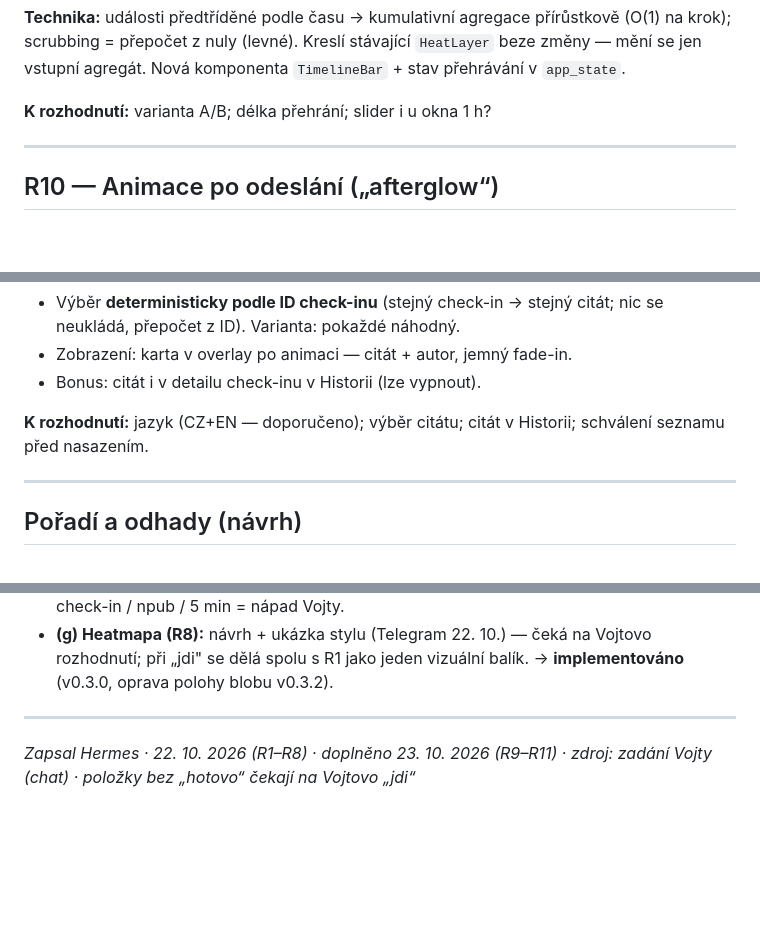
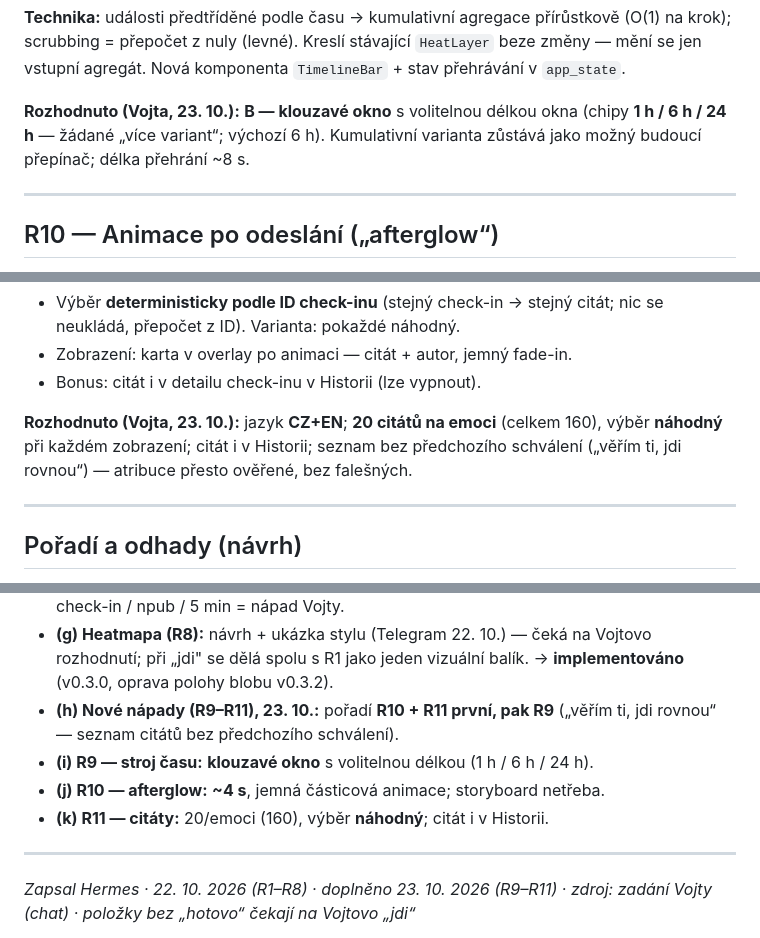
Before and after one commit to Vojta01/emosphere, a Markdown page: docs/ROADMAP.md, 3 parts joined by grey strips. Drawn GitHub-style; blank space fills up the shorter version.

Commit message:
docs(roadmap): record Vojta decisions for R9-R11 (sliding window, 4s afterglow, random quotes)

```diff
--- a/docs/ROADMAP.md
+++ b/docs/ROADMAP.md
@@ -304,7 +304,9 @@ přírůstkově (O(1) na krok); scrubbing = přepočet z nuly (levné). Kreslí
 stávající `HeatLayer` beze změny — mění se jen vstupní agregát. Nová komponenta
 `TimelineBar` + stav přehrávání v `app_state`.
 
-**K rozhodnutí:** varianta A/B; délka přehrání; slider i u okna 1 h?
+**Rozhodnuto (Vojta, 23. 10.):** **B — klouzavé okno** s volitelnou délkou okna
+(chipy **1 h / 6 h / 24 h** — žádané „více variant“; výchozí 6 h). Kumulativní
+varianta zůstává jako možný budoucí přepínač; délka přehrání ~8 s.
 
 ---
 
@@ -366,8 +368,10 @@ reflektovat a emoci zpracovat. ~20 citátů na emoci (celkem 160).
 - Zobrazení: karta v overlay po animaci — citát + autor, jemný fade-in.
 - Bonus: citát i v detailu check-inu v Historii (lze vypnout).
 
-**K rozhodnutí:** jazyk (CZ+EN — doporučeno); výběr citátu; citát v Historii;
-schválení seznamu před nasazením.
+**Rozhodnuto (Vojta, 23. 10.):** jazyk **CZ+EN**; **20 citátů na emoci**
+(celkem 160), výběr **náhodný** při každém zobrazení; citát i v Historii;
+seznam bez předchozího schválení („věřím ti, jdi rovnou“) — atribuce přesto
+ověřené, bez falešných.
 
 ---
 
@@ -401,6 +405,11 @@ schválení seznamu před nasazením.
 - **(g) Heatmapa (R8):** návrh + ukázka stylu (Telegram 22. 10.) — čeká na
   Vojtovo rozhodnutí; při „jdi" se dělá spolu s R1 jako jeden vizuální balík.
   → **implementováno** (v0.3.0, oprava polohy blobu v0.3.2).
+- **(h) Nové nápady (R9–R11), 23. 10.:** pořadí **R10 + R11 první, pak R9**
+  („věřím ti, jdi rovnou“ — seznam citátů bez předchozího schválení).
+- **(i) R9 — stroj času:** **klouzavé okno** s volitelnou délkou (1 h / 6 h / 24 h).
+- **(j) R10 — afterglow:** **~4 s**, jemná částicová animace; storyboard netřeba.
+- **(k) R11 — citáty:** 20/emoci (160), výběr **náhodný**; citát i v Historii.
 
 ---
 
```
Also changed, not shown: other parts of docs/ROADMAP.md (+3 -3 lines).
